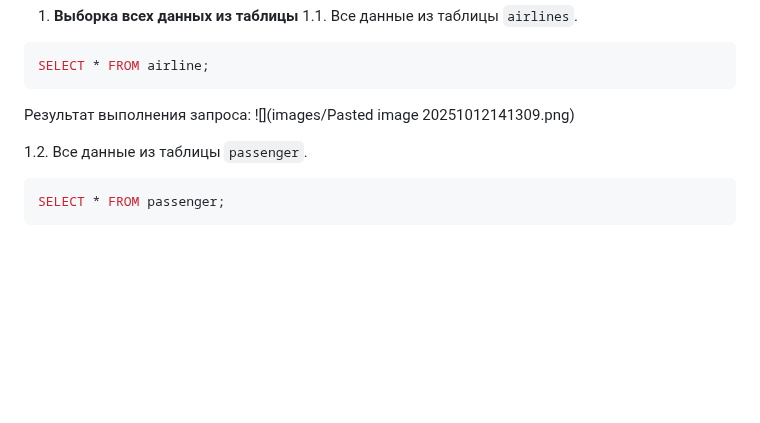
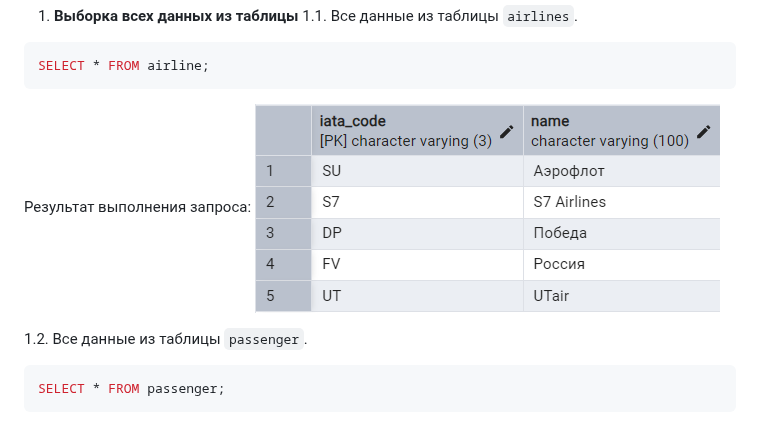
Before and after one commit to nkropinoff/Flytics, a Markdown page: select_join_queries.md, the part around the change. Rendered like a GitHub page; blank space fills up the shorter version.

````diff
--- a/select_join_queries.md
+++ b/select_join_queries.md
@@ -4,7 +4,7 @@
 SELECT * FROM airline;
 ```
 Результат выполнения запроса:
-![](images/Pasted image 20251012141309.png)
+![](images/Pasted%20image%2020251012141309.png)
 
 1.2. Все данные из таблицы `passenger`.
 ```sql
````
